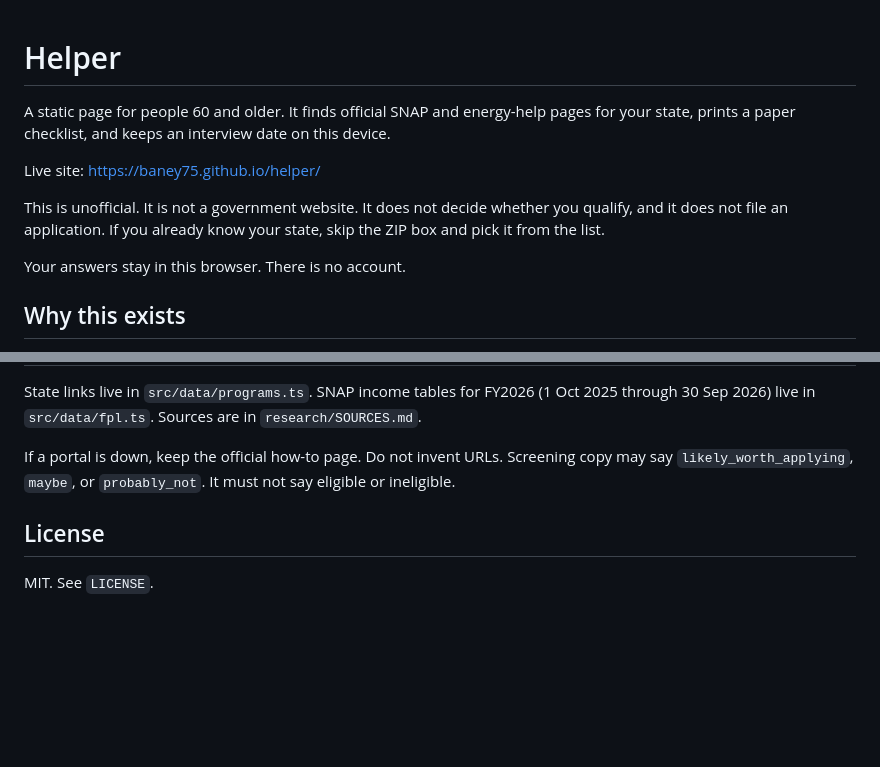
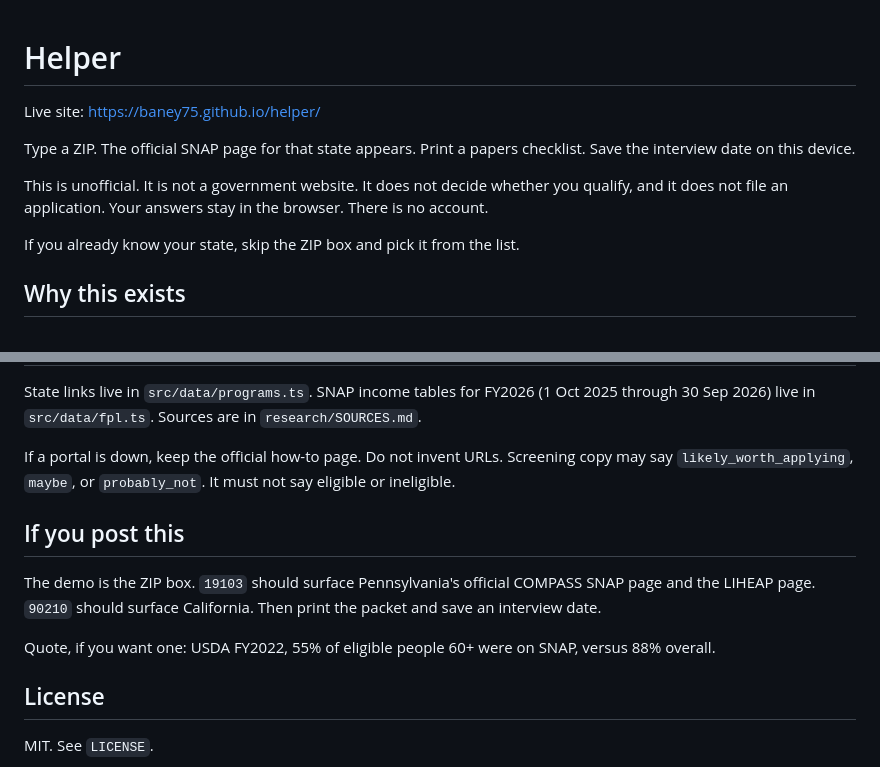
Before and after one commit to baney75/helper, a Markdown page: README.md, 2 parts joined by grey strips. Rendered like a GitHub page; blank space fills up the shorter version.

```diff
--- a/README.md
+++ b/README.md
@@ -1,12 +1,12 @@
 # Helper
-
-A static page for people 60 and older. It finds official SNAP and energy-help pages for your state, prints a paper checklist, and keeps an interview date on this device.
 
 Live site: https://baney75.github.io/helper/
 
-This is unofficial. It is not a government website. It does not decide whether you qualify, and it does not file an application. If you already know your state, skip the ZIP box and pick it from the list.
+Type a ZIP. The official SNAP page for that state appears. Print a papers checklist. Save the interview date on this device.
 
-Your answers stay in this browser. There is no account.
+This is unofficial. It is not a government website. It does not decide whether you qualify, and it does not file an application. Your answers stay in the browser. There is no account.
+
+If you already know your state, skip the ZIP box and pick it from the list.
 
 ## Why this exists
 
@@ -36,6 +36,12 @@ State links live in `src/data/programs.ts`. SNAP income tables for FY2026 (1 Oct
 
 If a portal is down, keep the official how-to page. Do not invent URLs. Screening copy may say `likely_worth_applying`, `maybe`, or `probably_not`. It must not say eligible or ineligible.
 
+## If you post this
+
+The demo is the ZIP box. `19103` should surface Pennsylvania's official COMPASS SNAP page and the LIHEAP page. `90210` should surface California. Then print the packet and save an interview date.
+
+Quote, if you want one: USDA FY2022, 55% of eligible people 60+ were on SNAP, versus 88% overall.
+
 ## License
 
 MIT. See `LICENSE`.
```
Also changed, not shown: public/og.jpg (added), 6 other files.
